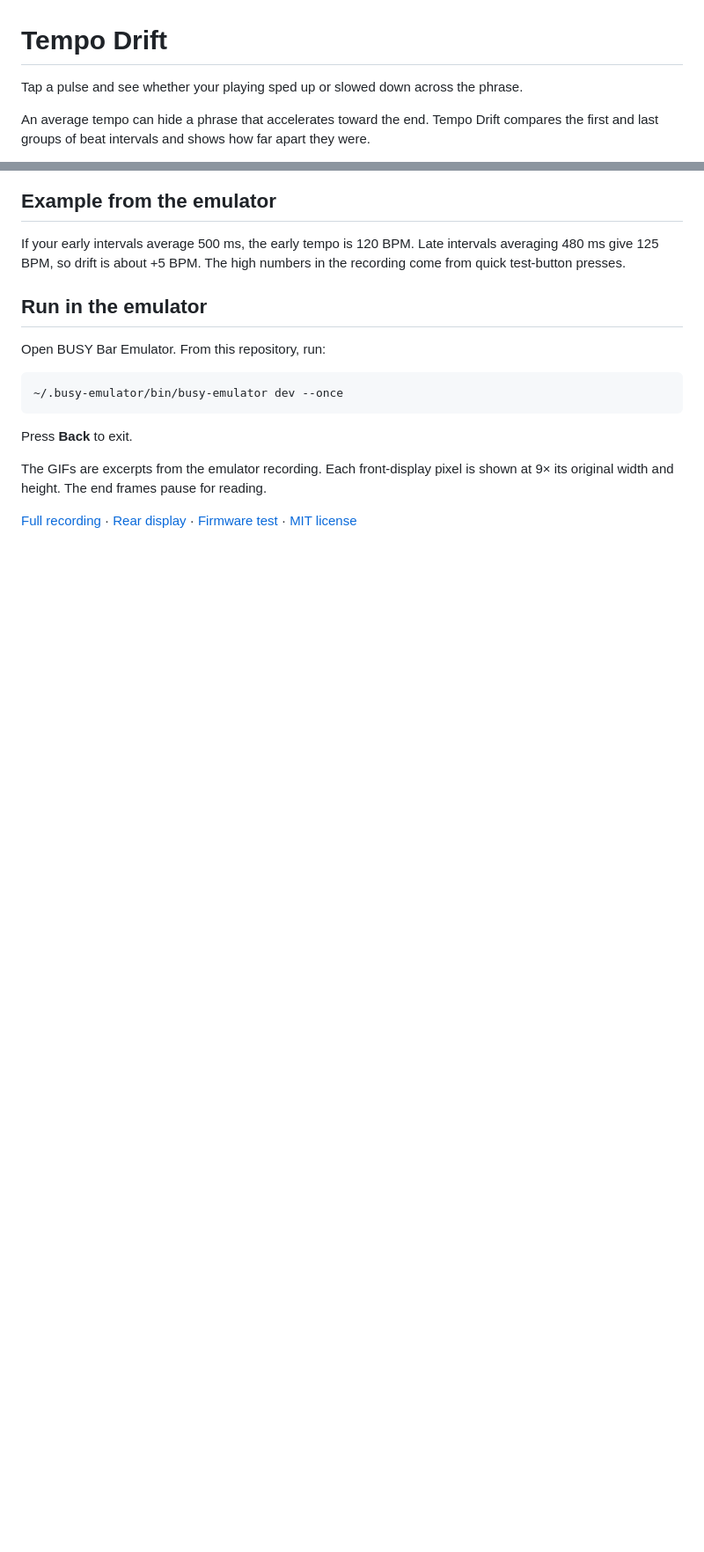
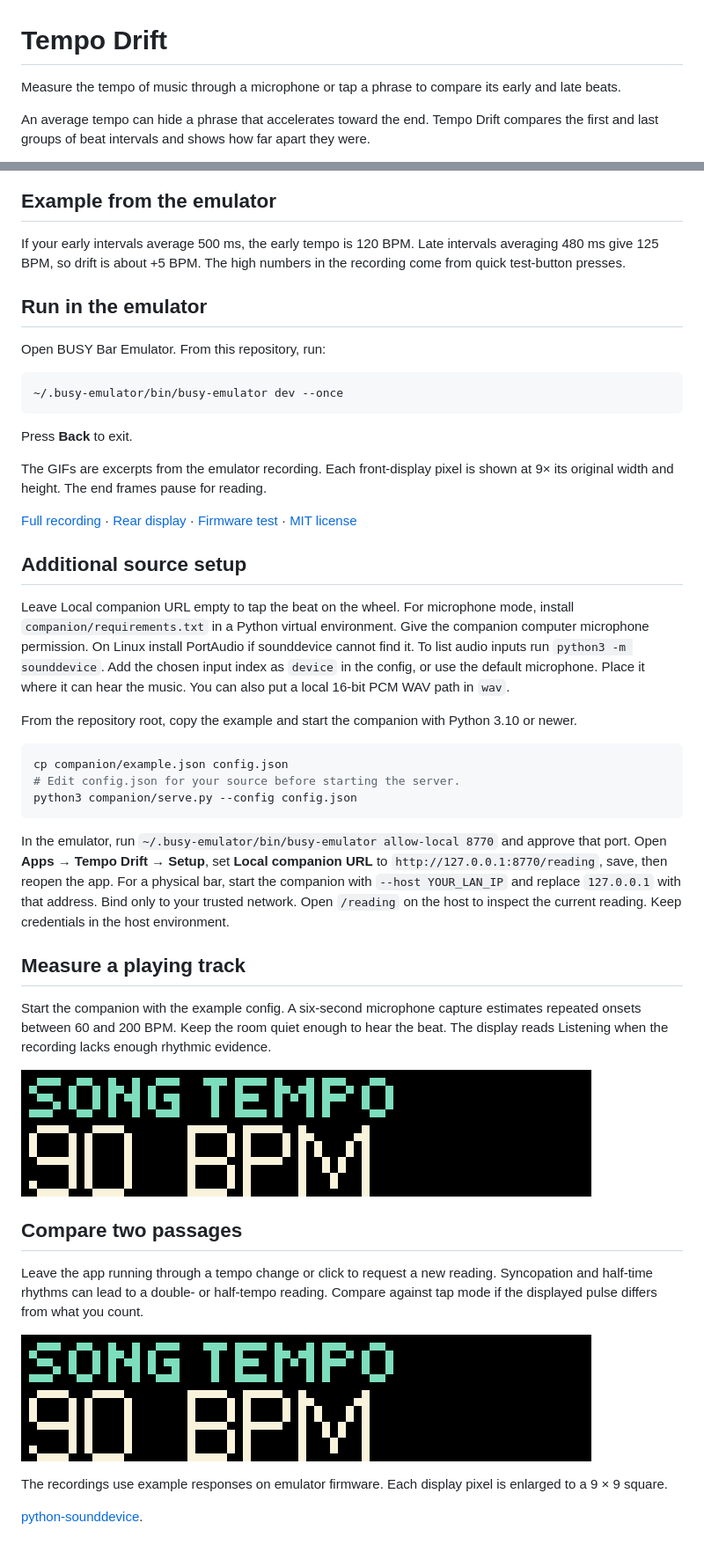
Before and after one commit to ncoooooper/busybar-tempo-drift, a Markdown page: README.md, 2 parts joined by grey strips. Shown at 88% size. Rendered like a GitHub page; pictures changed too: media/guide/use-1.gif (added), media/guide/use-2.gif (added); blank space fills up the shorter version.

Commit message:
Measure a playing track

````diff
--- a/README.md
+++ b/README.md
@@ -1,6 +1,6 @@
 # Tempo Drift
 
-Tap a pulse and see whether your playing sped up or slowed down across the phrase.
+Measure the tempo of music through a microphone or tap a phrase to compare its early and late beats.
 
 An average tempo can hide a phrase that accelerates toward the end. Tempo Drift compares the first and last groups of beat intervals and shows how far apart they were.
 
@@ -39,3 +39,33 @@ Press **Back** to exit.
 The GIFs are excerpts from the emulator recording. Each front-display pixel is shown at 9× its original width and height. The end frames pause for reading.
 
 [Full recording](media/controls.mp4) · [Rear display](screenshots/back-1.png) · [Firmware test](EMULATOR-QA.md) · [MIT license](LICENSE)
+
+## Additional source setup
+
+Leave Local companion URL empty to tap the beat on the wheel. For microphone mode, install `companion/requirements.txt` in a Python virtual environment. Give the companion computer microphone permission. On Linux install PortAudio if sounddevice cannot find it. To list audio inputs run `python3 -m sounddevice`. Add the chosen input index as `device` in the config, or use the default microphone. Place it where it can hear the music. You can also put a local 16-bit PCM WAV path in `wav`.
+
+From the repository root, copy the example and start the companion with Python 3.10 or newer.
+
+```sh
+cp companion/example.json config.json
+# Edit config.json for your source before starting the server.
+python3 companion/serve.py --config config.json
+```
+
+In the emulator, run `~/.busy-emulator/bin/busy-emulator allow-local 8770` and approve that port. Open **Apps → Tempo Drift → Setup**, set **Local companion URL** to `http://127.0.0.1:8770/reading`, save, then reopen the app. For a physical bar, start the companion with `--host YOUR_LAN_IP` and replace `127.0.0.1` with that address. Bind only to your trusted network. Open `/reading` on the host to inspect the current reading. Keep credentials in the host environment.
+
+## Measure a playing track
+
+Start the companion with the example config. A six-second microphone capture estimates repeated onsets between 60 and 200 BPM. Keep the room quiet enough to hear the beat. The display reads Listening when the recording lacks enough rhythmic evidence.
+
+![A recorded response changes the BPM on the front display.](media/guide/use-1.gif)
+
+## Compare two passages
+
+Leave the app running through a tempo change or click to request a new reading. Syncopation and half-time rhythms can lead to a double- or half-tempo reading. Compare against tap mode if the displayed pulse differs from what you count.
+
+![Refreshing the sample returns a different tempo.](media/guide/use-2.gif)
+
+The recordings use example responses on emulator firmware. Each display pixel is enlarged to a 9 × 9 square.
+
+[python-sounddevice](https://python-sounddevice.readthedocs.io/).
````
Also changed, not shown: EMULATOR-QA.md (+4 -0 lines), 16 other files.
